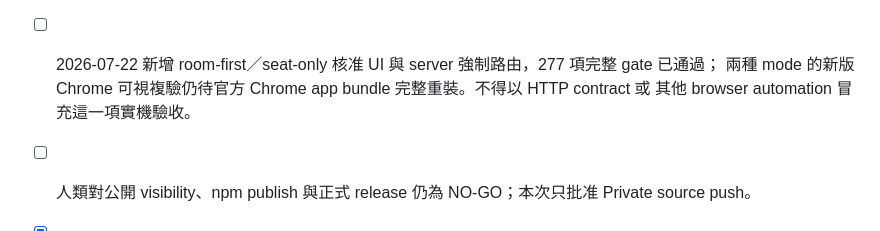
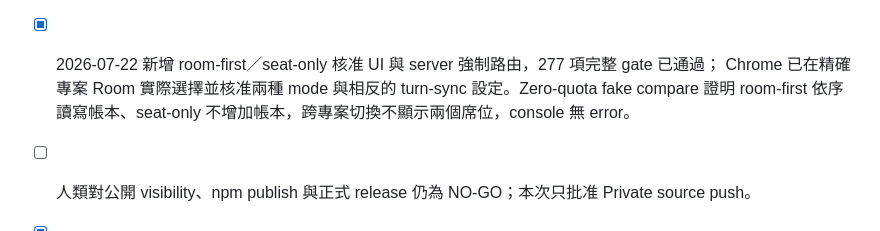
Before and after one commit to gn01226919/orchestratory, a Markdown page: docs/RELEASE_CHECKLIST.md, the part around the change. Rendered like a GitHub page.

```diff
--- a/docs/RELEASE_CHECKLIST.md
+++ b/docs/RELEASE_CHECKLIST.md
@@ -103,9 +103,9 @@
   apply-back；HTTP/Web 安全整合測試已通過。真實 macOS 注音 composition Enter 及後續雙 Enter
   已由 owner 直接操作通過，截圖與 Room 帳本均確認只送出一則。雙埠 cookie、child executor 與
   非零檔案 apply-back 仍待個別人工驗收。
-- [ ] 2026-07-22 新增 room-first／seat-only 核准 UI 與 server 強制路由，277 項完整 gate 已通過；
-  兩種 mode 的新版 Chrome 可視複驗仍待官方 Chrome app bundle 完整重裝。不得以 HTTP contract 或
-  其他 browser automation 冒充這一項實機驗收。
+- [x] 2026-07-22 新增 room-first／seat-only 核准 UI 與 server 強制路由，277 項完整 gate 已通過；
+  Chrome 已在精確專案 Room 實際選擇並核准兩種 mode 與相反的 turn-sync 設定。Zero-quota fake compare
+  證明 room-first 依序讀寫帳本、seat-only 不增加帳本，跨專案切換不顯示兩個席位，console 無 error。
 - [ ] 人類對公開 visibility、npm publish 與正式 release 仍為 NO-GO；本次只批准 Private source push。
 - [x] Owner 已選擇由 sanitized snapshot 建立全新 repository；既有含 live project/Room metadata 的
   內部 Git history 不得推送。
```
Also changed, not shown: README.md (+4 -0 lines), docs/VERIFICATION.md (+1 -1 lines).
